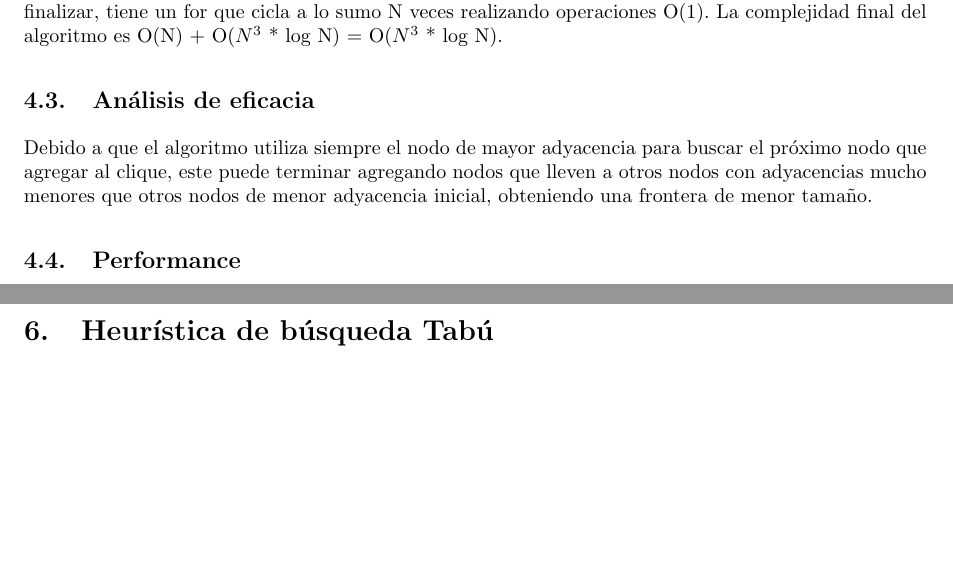
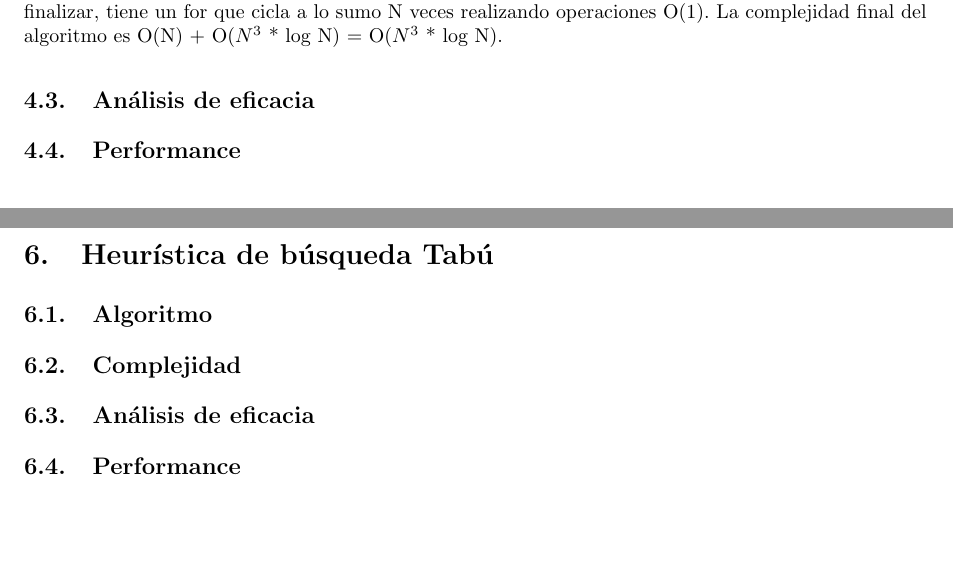
Before and after one commit to LeandroLovisolo/Algo3-TP3, a LaTeX document (tex/informe.tex): two parts of pages 7 and 9 of 10, joined at a grey line, cut so that both start at the same text. Compiled offline with pdfLaTeX.

Commit message:
Eficacia de goloso removida

```diff
--- a/tex/informe.tex
+++ b/tex/informe.tex
@@ -348,7 +351,6 @@ Para finalizar, tiene un for que cicla a lo sumo N veces realizando operaciones
 La complejidad final del algoritmo es O(N) + O($N^3$ * log N) = O($N^3$ * log N).
 
 \subsection{Análisis de eficacia}
-Debido a que el algoritmo utiliza siempre el nodo de mayor adyacencia para buscar el próximo nodo que agregar al clique, este puede terminar agregando nodos que lleven a otros nodos con adyacencias mucho menores que otros nodos de menor adyacencia inicial, obteniendo una frontera de menor tamaño.
 
 \subsection{Performance}
 %%%%%%%%%%%%%%%%%%%%%%%%%%%%%%%%%%%%%%%%%%%%%%%%%%%%%%%%%%%%%%%%%%%%%%%%%%%%%%%
@@ -369,7 +374,10 @@ Debido a que el algoritmo utiliza siempre el nodo de mayor adyacencia para busca
 \newpage
 
 \section{Heurística de búsqueda Tabú}
-
+\subsection{Algoritmo}
+\subsection{Complejidad}
+\subsection{Análisis de eficacia}
+\subsection{Performance}
 
 %%%%%%%%%%%%%%%%%%%%%%%%%%%%%%%%%%%%%%%%%%%%%%%%%%%%%%%%%%%%%%%%%%%%%%%%%%%%%%%
 %% Experimentación                                                           %%
```
Also changed, not shown: tex/informe.tex (10 more changed lines).
